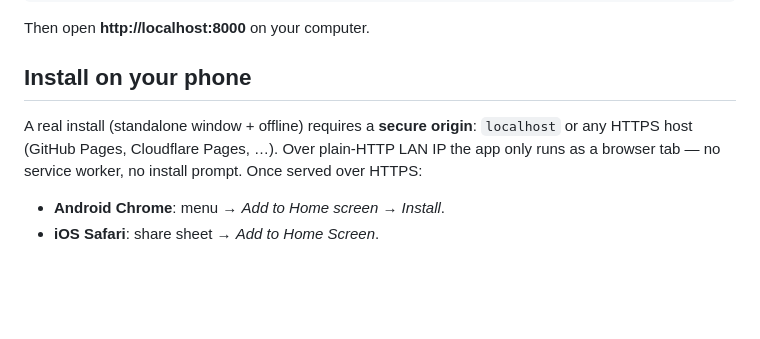
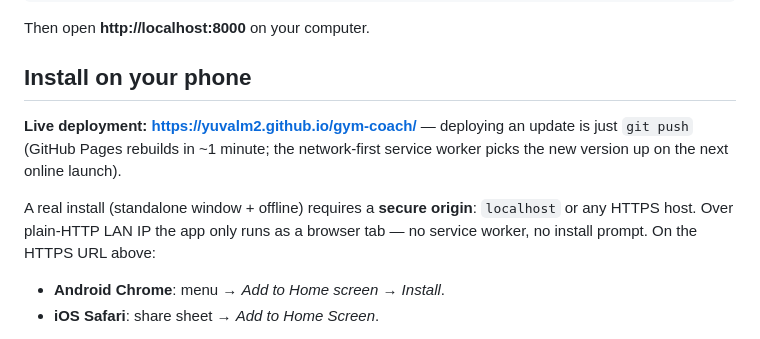
Before and after one commit to yuvalm2/gym-coach, a Markdown page: README.md, the part around the change. Drawn GitHub-style; blank space fills up the shorter version.

Commit message:
Add live GitHub Pages URL to README
Co-Authored-By: Claude Fable 5 <noreply@anthropic.com>

```diff
--- a/README.md
+++ b/README.md
@@ -24,9 +24,13 @@ Then open **http://localhost:8000** on your computer.
 
 ## Install on your phone
 
+**Live deployment: <https://yuvalm2.github.io/gym-coach/>** — deploying an update is just
+`git push` (GitHub Pages rebuilds in ~1 minute; the network-first service worker picks the
+new version up on the next online launch).
+
 A real install (standalone window + offline) requires a **secure origin**: `localhost` or any
-HTTPS host (GitHub Pages, Cloudflare Pages, …). Over plain-HTTP LAN IP the app only runs as a
-browser tab — no service worker, no install prompt. Once served over HTTPS:
+HTTPS host. Over plain-HTTP LAN IP the app only runs as a browser tab — no service worker,
+no install prompt. On the HTTPS URL above:
 
 - **Android Chrome**: menu → *Add to Home screen → Install*.
 - **iOS Safari**: share sheet → *Add to Home Screen*.
```
